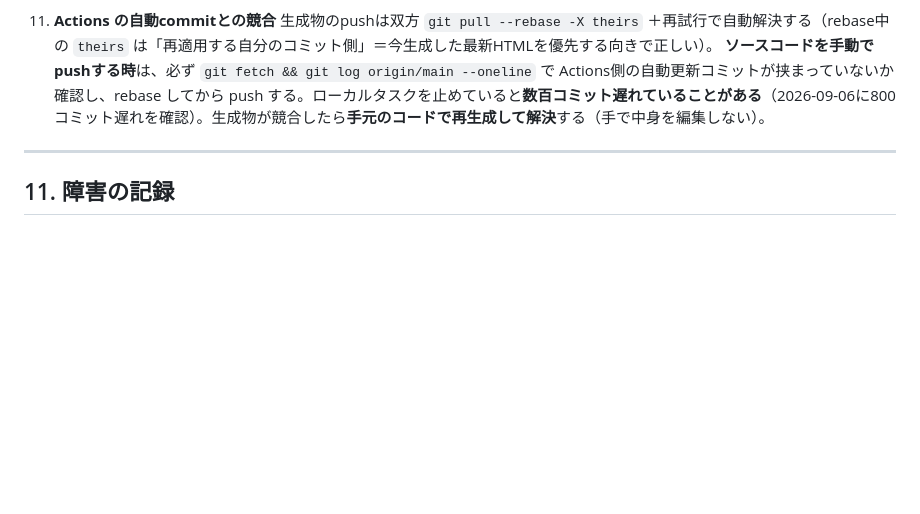
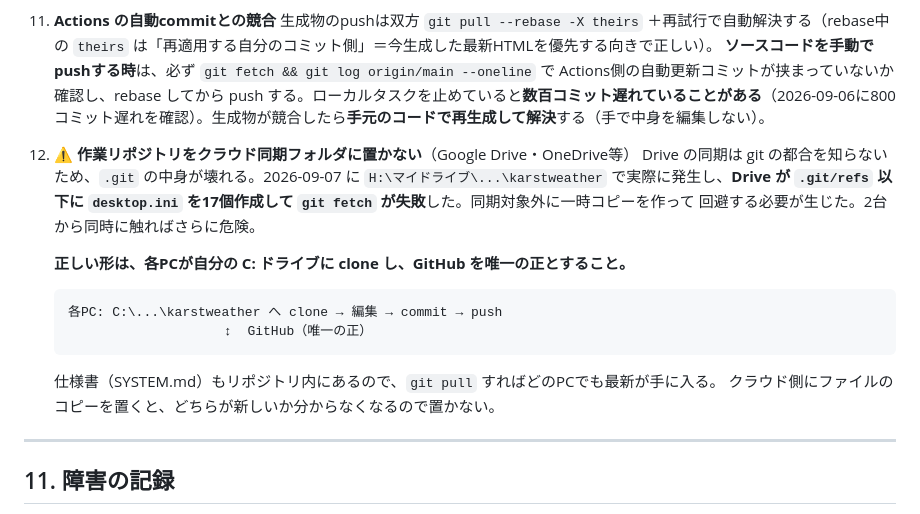
Before and after one commit to t-fukuda-ux/karstweather, a Markdown page: SYSTEM.md, the part around the change. Drawn GitHub-style; blank space fills up the shorter version.

````diff
--- a/SYSTEM.md
+++ b/SYSTEM.md
@@ -467,6 +467,20 @@ Enable-ScheduledTask  -TaskName "KarstWeatherWorkflowTrigger"
     生成物のpushは双方 `git pull --rebase -X theirs` ＋再試行で自動解決する（rebase中の `theirs` は「再適用する自分のコミット側」＝今生成した最新HTMLを優先する向きで正しい）。
     **ソースコードを手動でpushする時**は、必ず `git fetch && git log origin/main --oneline` で Actions側の自動更新コミットが挟まっていないか確認し、rebase してから push する。ローカルタスクを止めていると**数百コミット遅れていることがある**（2026-09-06に800コミット遅れを確認）。生成物が競合したら**手元のコードで再生成して解決**する（手で中身を編集しない）。
 
+12. **⚠ 作業リポジトリをクラウド同期フォルダに置かない**（Google Drive・OneDrive等）
+    Drive の同期は git の都合を知らないため、`.git` の中身が壊れる。2026-09-07 に
+    `H:\マイドライブ\...\karstweather` で実際に発生し、**Drive が `.git/refs` 以下に
+    `desktop.ini` を17個作成して `git fetch` が失敗**した。同期対象外に一時コピーを作って
+    回避する必要が生じた。2台から同時に触ればさらに危険。
+
+    **正しい形は、各PCが自分の C: ドライブに clone し、GitHub を唯一の正とすること。**
+    ```
+    各PC: C:\...\karstweather へ clone → 編集 → commit → push
+                        ↕  GitHub（唯一の正）
+    ```
+    仕様書（SYSTEM.md）もリポジトリ内にあるので、`git pull` すればどのPCでも最新が手に入る。
+    クラウド側にファイルのコピーを置くと、どちらが新しいか分からなくなるので置かない。
+
 ---
 
 ## 11. 障害の記録
````
Also changed, not shown: 変更記録_2026-09-07.md (added, +50 -0 lines).
